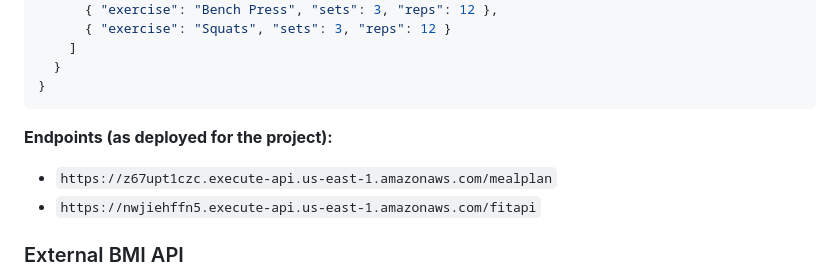
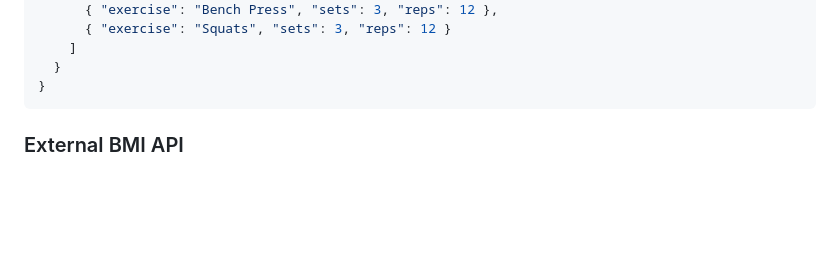
Before and after one commit to chaitalikadam-svg/Scalable_Project, a Markdown page: README.md, the part around the change. Rendered like a GitHub page; blank space fills up the shorter version.

Commit message:
Remove endpoints from README
Removed deployed endpoints section from README.

````diff
--- a/README.md
+++ b/README.md
@@ -129,10 +129,6 @@ Response (abridged):
 }
 ```
 
-**Endpoints (as deployed for the project):**
-
-- `https://z67upt1czc.execute-api.us-east-1.amazonaws.com/mealplan`
-- `https://nwjiehffn5.execute-api.us-east-1.amazonaws.com/fitapi`
 
 ### External BMI API
 
````
